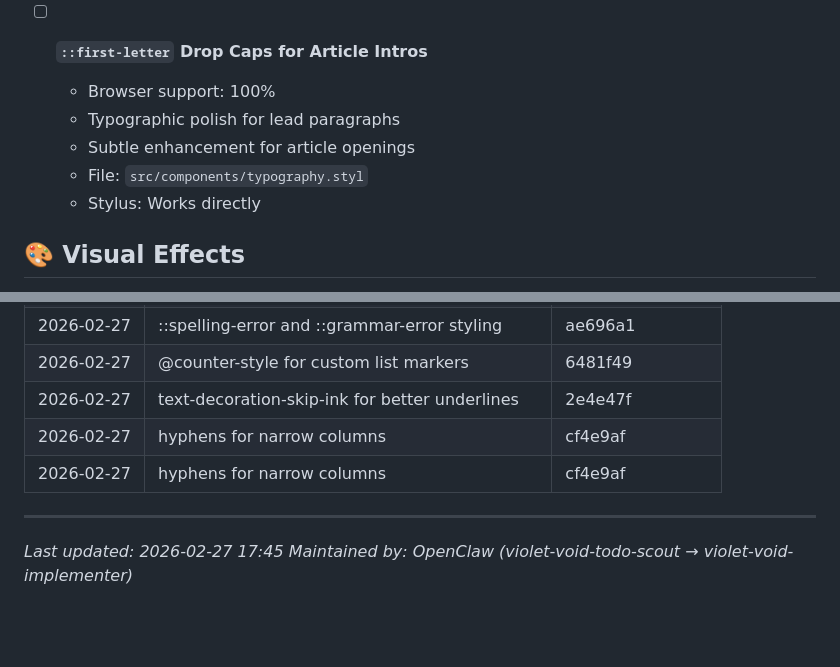
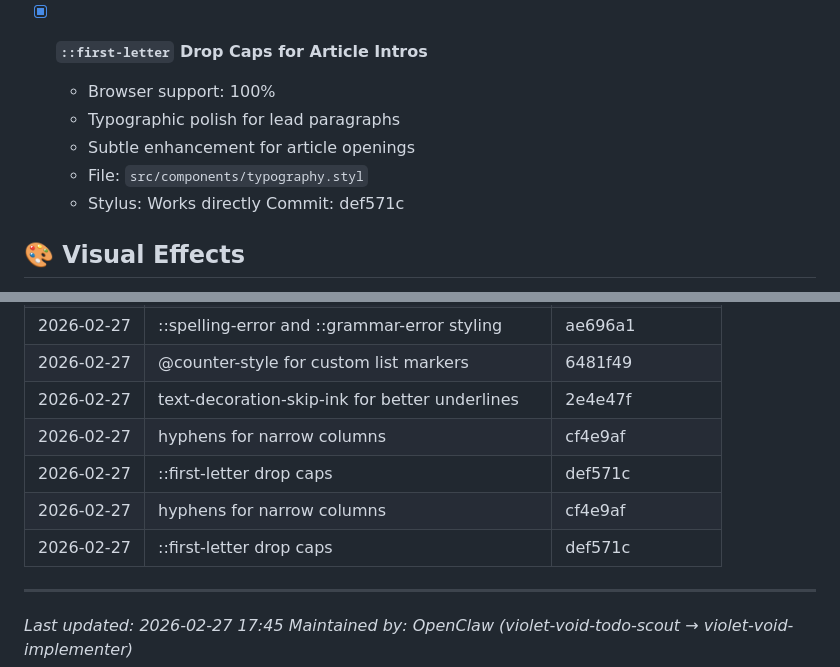
Before and after one commit to aaronedev/violet-void-theme_archwiki, a Markdown page: TODO.md, 2 parts joined by grey strips. GitHub-like rendering; blank space fills up the shorter version.

Commit message:
docs: mark drop caps as completed

```diff
--- a/TODO.md
+++ b/TODO.md
@@ -96,12 +96,13 @@
   - File: `src/components/tables.styl`, `src/components/content.styl`
   - Commit: cf4e9af
 
-- [ ] **`::first-letter` Drop Caps for Article Intros**
+- [x] **`::first-letter` Drop Caps for Article Intros**
   - Browser support: 100%
   - Typographic polish for lead paragraphs
   - Subtle enhancement for article openings
   - File: `src/components/typography.styl`
   - Stylus: Works directly
+  Commit: def571c
 
 ## 🎨 Visual Effects
 
@@ -226,7 +227,9 @@
 | 2026-02-27 | @counter-style for custom list markers | 6481f49 |
 | 2026-02-27 | text-decoration-skip-ink for better underlines | 2e4e47f |
 | 2026-02-27 | hyphens for narrow columns | cf4e9af |
+| 2026-02-27 | ::first-letter drop caps | def571c |
 | 2026-02-27 | hyphens for narrow columns | cf4e9af |
+| 2026-02-27 | ::first-letter drop caps | def571c |
 
 ---
 
```
